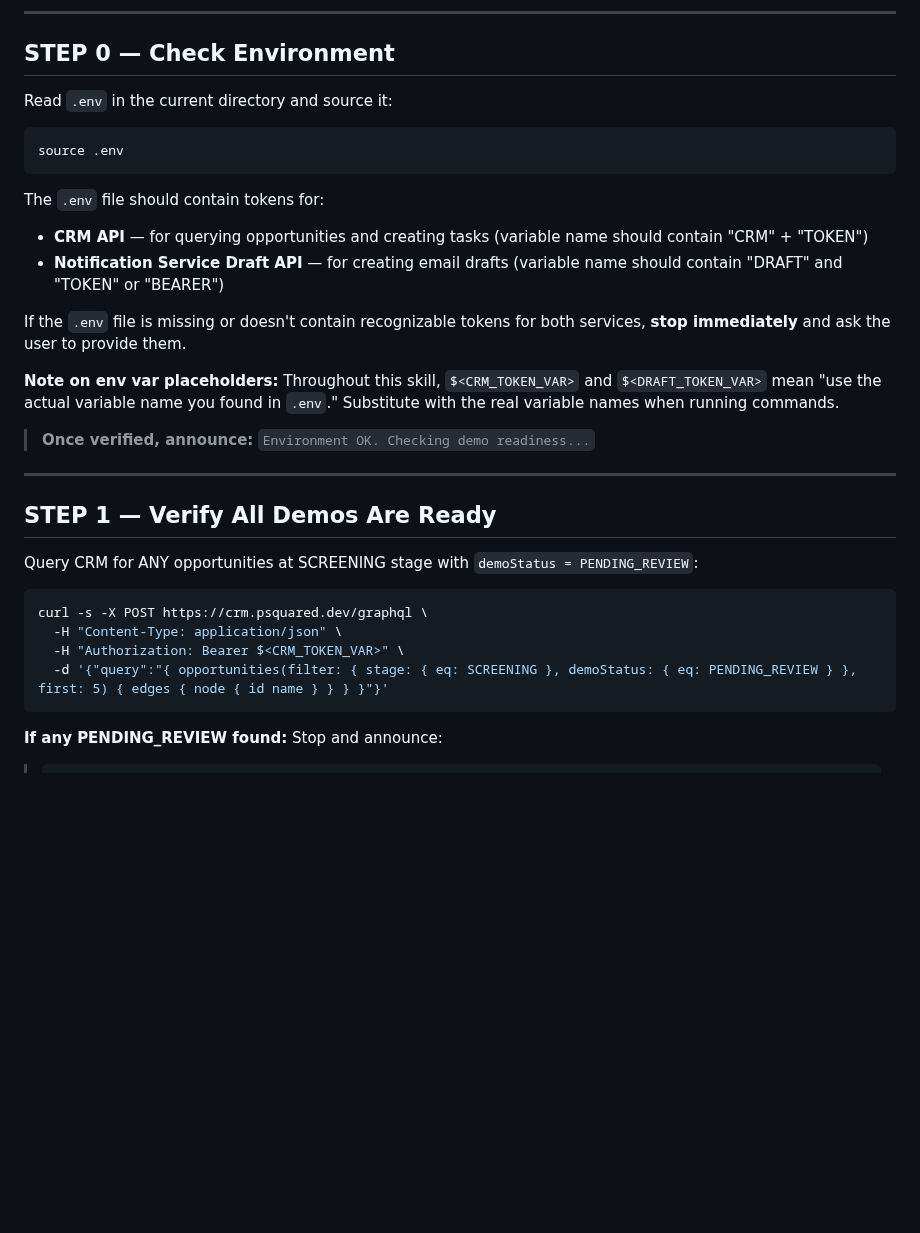
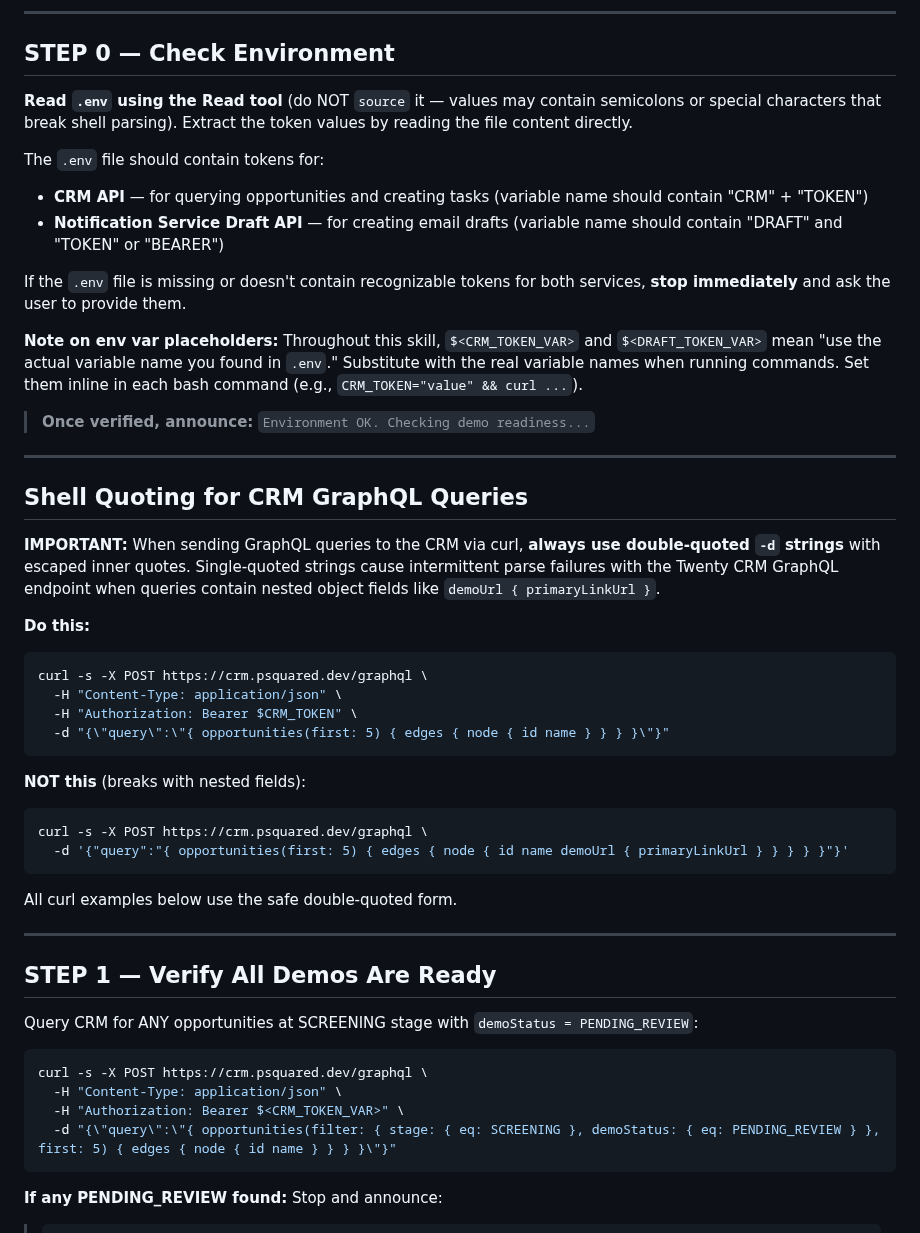
Before and after one commit to psquared-development/psquared-skills, a Markdown page: skills/setup-email-drafts/SKILL.md, the part around one of its changes. GitHub-like rendering; blank space fills up the shorter version.

Commit message:
fix: use Read tool for .env and double-quoted curl for CRM GraphQL
Sourcing .env broke on values with semicolons/special chars. Single-quoted
curl -d strings caused intermittent parse failures with Twenty CRM GraphQL
when queries contained nested object fields. Switched all 4 curl examples
to double-quoted form with escaped inner quotes.

Co-Authored-By: Claude Opus 4.6 (1M context) <noreply@anthropic.com>

````diff
--- a/skills/setup-email-drafts/SKILL.md
+++ b/skills/setup-email-drafts/SKILL.md
@@ -17,11 +17,7 @@ description: "Create email drafts for approved InboxMate demos. Verifies all dem
 
 ## STEP 0 — Check Environment
 
-Read `.env` in the current directory and source it:
-
-```bash
-source .env
-```
+**Read `.env` using the Read tool** (do NOT `source` it — values may contain semicolons or special characters that break shell parsing). Extract the token values by reading the file content directly.
 
 The `.env` file should contain tokens for:
 - **CRM API** — for querying opportunities and creating tasks (variable name should contain "CRM" + "TOKEN")
@@ -29,9 +25,31 @@ The `.env` file should contain tokens for:
 
 If the `.env` file is missing or doesn't contain recognizable tokens for both services, **stop immediately** and ask the user to provide them.
 
-**Note on env var placeholders:** Throughout this skill, `$<CRM_TOKEN_VAR>` and `$<DRAFT_TOKEN_VAR>` mean "use the actual variable name you found in `.env`." Substitute with the real variable names when running commands.
+**Note on env var placeholders:** Throughout this skill, `$<CRM_TOKEN_VAR>` and `$<DRAFT_TOKEN_VAR>` mean "use the actual variable name you found in `.env`." Substitute with the real variable names when running commands. Set them inline in each bash command (e.g., `CRM_TOKEN="value" && curl ...`).
 
 > **Once verified, announce:** `Environment OK. Checking demo readiness...`
+
+---
+
+## Shell Quoting for CRM GraphQL Queries
+
+**IMPORTANT:** When sending GraphQL queries to the CRM via curl, **always use double-quoted `-d` strings** with escaped inner quotes. Single-quoted strings cause intermittent parse failures with the Twenty CRM GraphQL endpoint when queries contain nested object fields like `demoUrl { primaryLinkUrl }`.
+
+**Do this:**
+```bash
+curl -s -X POST https://crm.psquared.dev/graphql \
+  -H "Content-Type: application/json" \
+  -H "Authorization: Bearer $CRM_TOKEN" \
+  -d "{\"query\":\"{ opportunities(first: 5) { edges { node { id name } } } }\"}"
+```
+
+**NOT this** (breaks with nested fields):
+```bash
+curl -s -X POST https://crm.psquared.dev/graphql \
+  -d '{"query":"{ opportunities(first: 5) { edges { node { id name demoUrl { primaryLinkUrl } } } } }"}'
+```
+
+All curl examples below use the safe double-quoted form.
 
 ---
 
@@ -43,7 +61,7 @@ Query CRM for ANY opportunities at SCREENING stage with `demoStatus = PENDING_RE
 curl -s -X POST https://crm.psquared.dev/graphql \
   -H "Content-Type: application/json" \
   -H "Authorization: Bearer $<CRM_TOKEN_VAR>" \
-  -d '{"query":"{ opportunities(filter: { stage: { eq: SCREENING }, demoStatus: { eq: PENDING_REVIEW } }, first: 5) { edges { node { id name } } } }"}'
+  -d "{\"query\":\"{ opportunities(filter: { stage: { eq: SCREENING }, demoStatus: { eq: PENDING_REVIEW } }, first: 5) { edges { node { id name } } } }\"}"
 ```
 
 **If any PENDING_REVIEW found:** Stop and announce:
````
Also changed, not shown: other parts of skills/setup-email-drafts/SKILL.md (+3 -3 lines).
